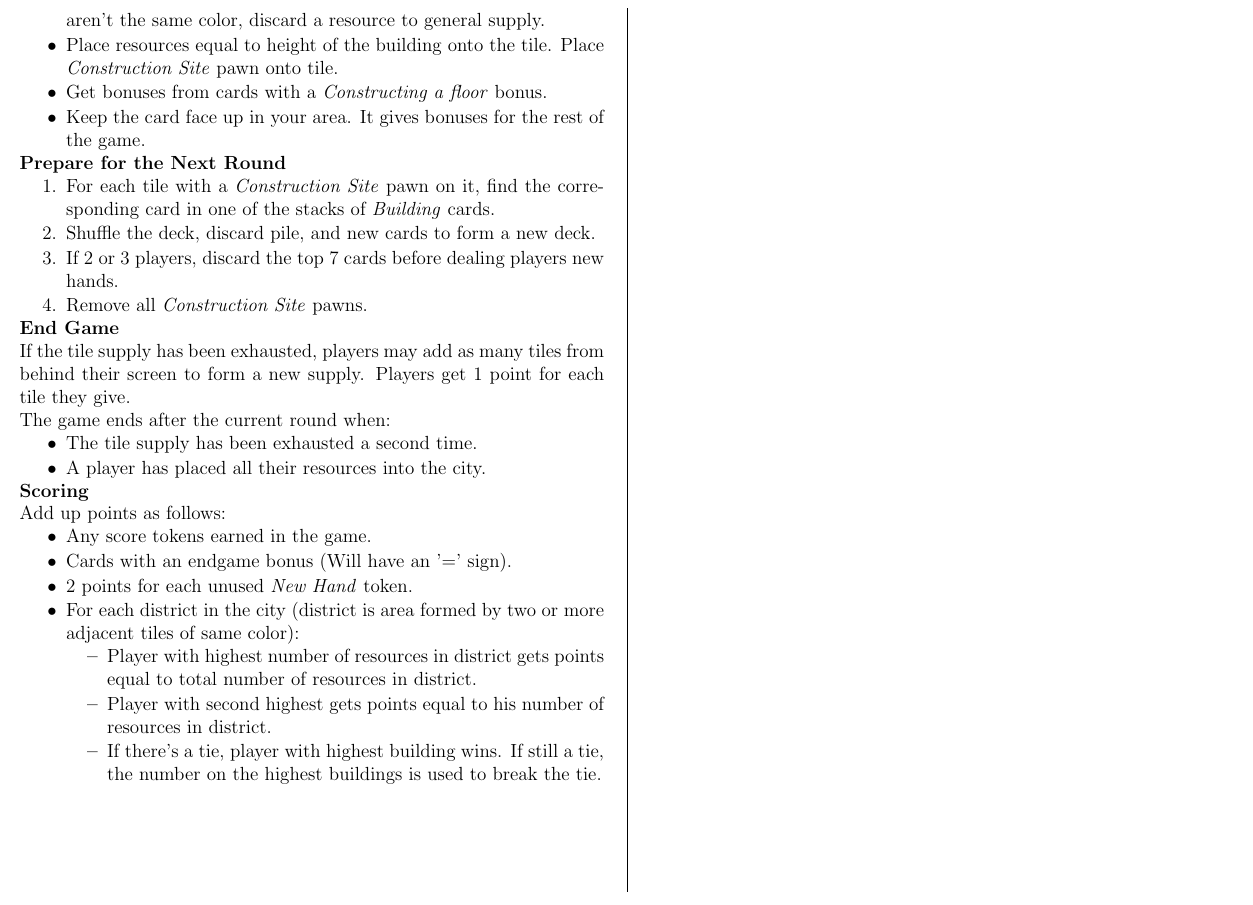
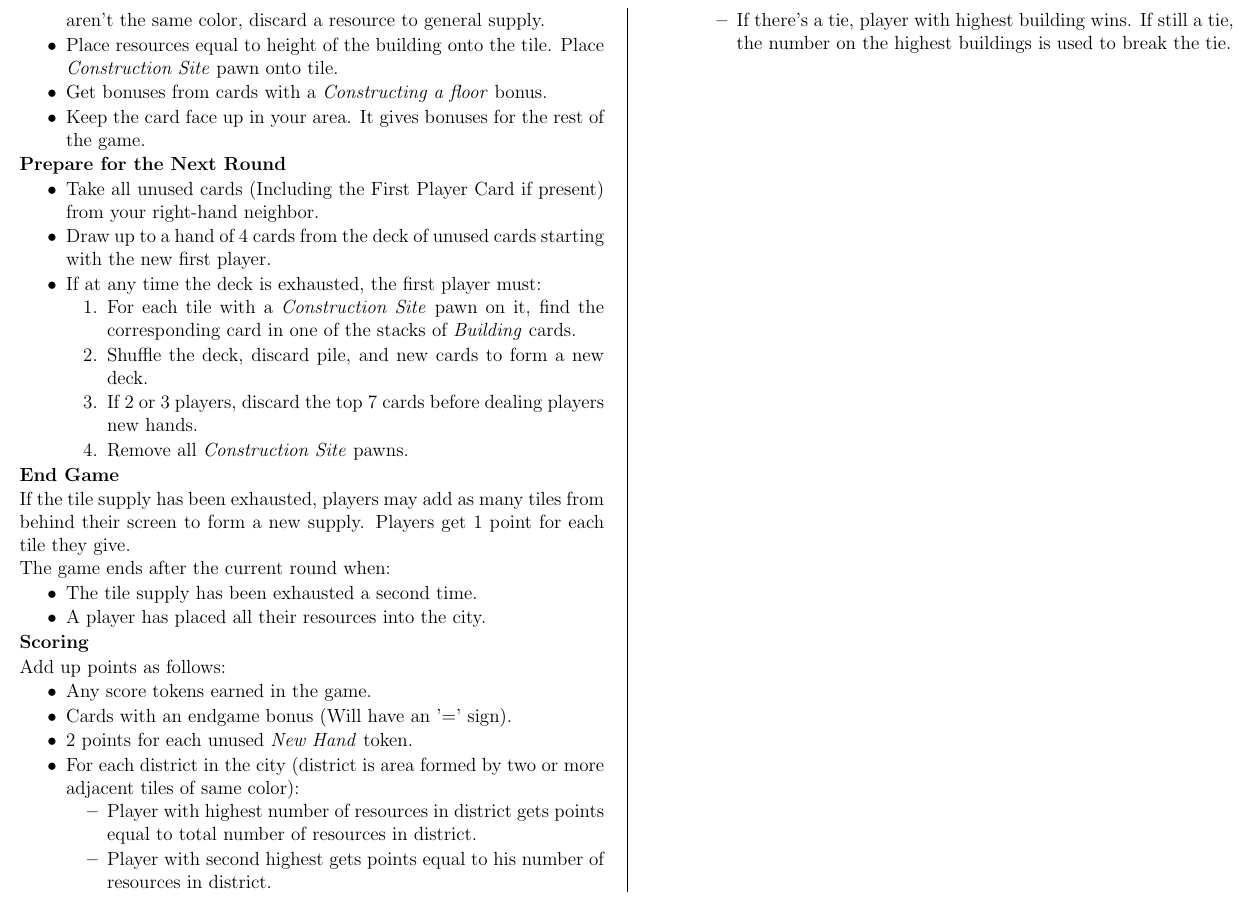
Before and after one commit to MJJoyce/GameSummarySheets, a LaTeX document (Ginkgopolis/Ginkgopolis.tex): part of page 2 of 2, cut so that both start at the same text. Compiled offline with pdfLaTeX.

Commit message:
Fixed Prepare for next round.

```diff
--- a/Ginkgopolis/Ginkgopolis.tex
+++ b/Ginkgopolis/Ginkgopolis.tex
@@ -34,7 +34,7 @@
 
 % Set custom headers and footers for fancyhdr
 \fancyhead{}
-\fancyfoot[C]{Ginkgopolis Summary Sheet v1.0}
+\fancyfoot[C]{Ginkgopolis Summary Sheet v1.1}
 \renewcommand{\headrulewidth}{0pt} 	% Remove horizontal rule from header
 \renewcommand{\footrulewidth}{0pt}  % Remove horizontal rule from footer
 
@@ -128,12 +128,17 @@ Note, if you don't have the items to perform all these steps you must then Explo
 \end{itemizeCustom}
 
 \section*{Prepare for the Next Round}
+\begin{itemizeCustom}
+	\item Take all unused cards (Including the First Player Card if present) from your right-hand neighbor.
+	\item Draw up to a hand of 4 cards from the deck of unused cards starting with the new first player.
+	\item If at any time the deck is exhausted, the first player must:
 	\begin{enumerateCustom}
 		\item For each tile with a \emph{Construction Site} pawn on it, find the corresponding card in one of the stacks of \emph{Building} cards.
 		\item Shuffle the deck, discard pile, and new cards to form a new deck.
 		\item If 2 or 3 players, discard the top 7 cards before dealing players new hands.
 		\item Remove all \emph{Construction Site} pawns.
 	\end{enumerateCustom}
+\end{itemizeCustom}
 
 \section*{End Game}
 If the tile supply has been exhausted, players may add as many tiles from behind their screen to form a new supply. Players get 1 point for each tile they give.\\
```
Also changed, not shown: Ginkgopolis/Ginkgopolis.pdf. Lines whose indentation alone changed are shown as unchanged.
